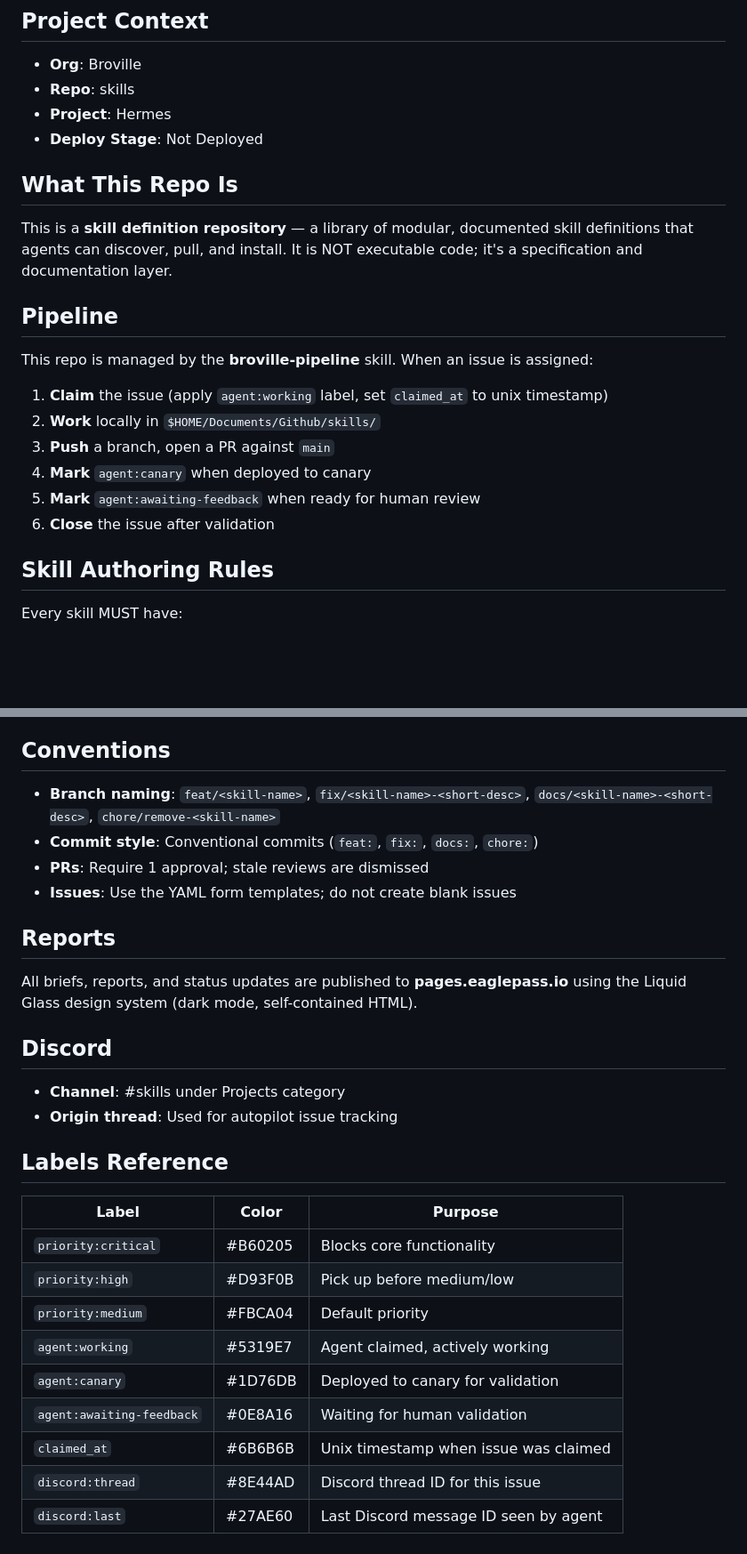
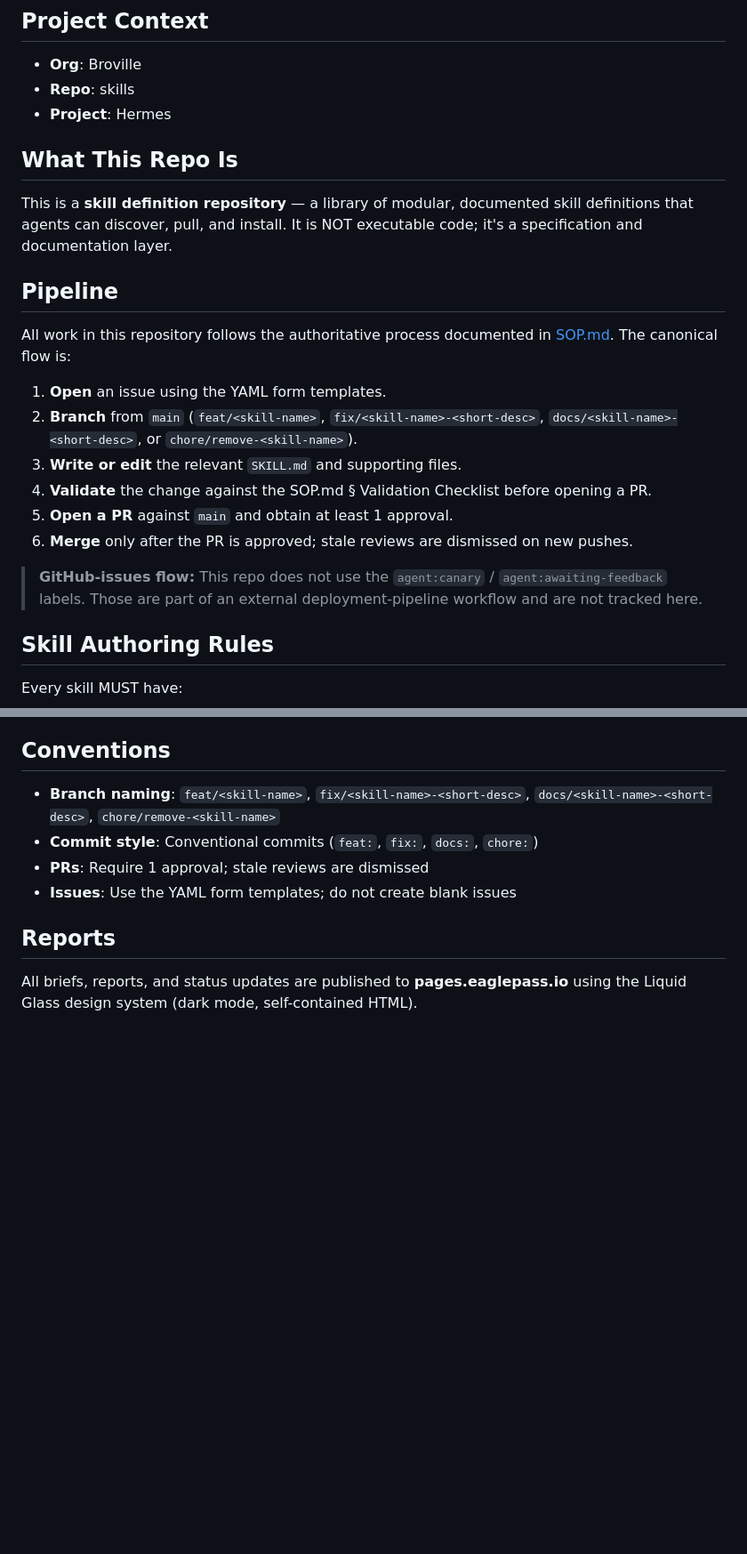
Before and after one commit to Broville/skills, a Markdown page: AGENTS.md, 2 parts joined by grey strips. Shown at 89% size. Drawn GitHub-style; blank space fills up the shorter version.

Commit message:
fix(AGENTS.md): scrub stale deploy-stage and canary pipeline assumptions
- Removed 'Deploy Stage: Not Deployed'.
- Rewrote 'Pipeline' to reference SOP.md and dropped agent:canary / agent:awaiting-feedback labels.
- Removed 'Discord' and 'Labels Reference' sections (GitHub-issues-specific).
- Diff: 9 insertions, 27 deletions; under 40-line sanity limit.

```diff
--- a/AGENTS.md
+++ b/AGENTS.md
@@ -7,7 +7,6 @@ This file provides instructions for autonomous agents working on this repository
 - **Org**: Broville
 - **Repo**: skills
 - **Project**: Hermes
-- **Deploy Stage**: Not Deployed
 
 ## What This Repo Is
 
@@ -15,14 +14,16 @@ This is a **skill definition repository** — a library of modular, documented s
 
 ## Pipeline
 
-This repo is managed by the **broville-pipeline** skill. When an issue is assigned:
+All work in this repository follows the authoritative process documented in [SOP.md](./SOP.md). The canonical flow is:
 
-1. **Claim** the issue (apply `agent:working` label, set `claimed_at` to unix timestamp)
-2. **Work** locally in `$HOME/Documents/Github/skills/`
-3. **Push** a branch, open a PR against `main`
-4. **Mark** `agent:canary` when deployed to canary
-5. **Mark** `agent:awaiting-feedback` when ready for human review
-6. **Close** the issue after validation
+1. **Open** an issue using the YAML form templates.
+2. **Branch** from `main` (`feat/<skill-name>`, `fix/<skill-name>-<short-desc>`, `docs/<skill-name>-<short-desc>`, or `chore/remove-<skill-name>`).
+3. **Write or edit** the relevant `SKILL.md` and supporting files.
+4. **Validate** the change against the SOP.md § Validation Checklist before opening a PR.
+5. **Open a PR** against `main` and obtain at least 1 approval.
+6. **Merge** only after the PR is approved; stale reviews are dismissed on new pushes.
+
+> **GitHub-issues flow:** This repo does not use the `agent:canary` / `agent:awaiting-feedback` labels. Those are part of an external deployment-pipeline workflow and are not tracked here.
 
 ## Skill Authoring Rules
 
@@ -80,22 +81,3 @@ skills/skill-name/
 ## Reports
 
 All briefs, reports, and status updates are published to **pages.eaglepass.io** using the Liquid Glass design system (dark mode, self-contained HTML).
-
-## Discord
-
-- **Channel**: #skills under Projects category
-- **Origin thread**: Used for autopilot issue tracking
-
-## Labels Reference
-
-| Label                   | Color   | Purpose                                    |
-|-------------------------|---------|--------------------------------------------|
-| `priority:critical`    | #B60205 | Blocks core functionality                  |
-| `priority:high`        | #D93F0B | Pick up before medium/low                  |
-| `priority:medium`      | #FBCA04 | Default priority                           |
-| `agent:working`        | #5319E7 | Agent claimed, actively working             |
-| `agent:canary`         | #1D76DB | Deployed to canary for validation          |
-| `agent:awaiting-feedback` | #0E8A16 | Waiting for human validation             |
-| `claimed_at`           | #6B6B6B | Unix timestamp when issue was claimed      |
-| `discord:thread`       | #8E44AD | Discord thread ID for this issue           |
-| `discord:last`          | #27AE60 | Last Discord message ID seen by agent      |
```
